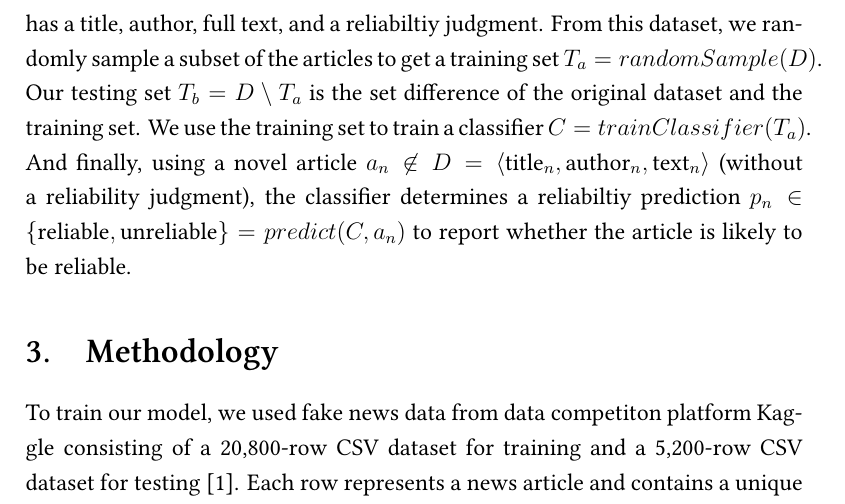
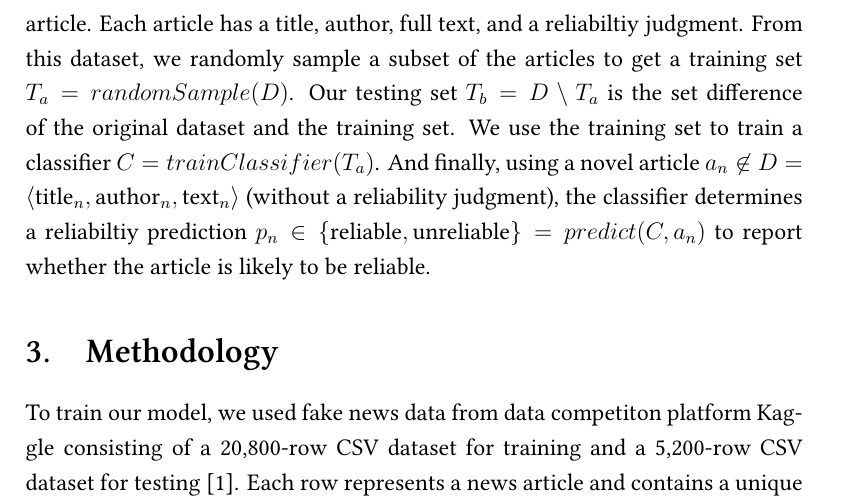
Before and after one commit to PatrickMcGrath29/Trash-Text-Identification, a LaTeX document (report/report.tex): part of page 2 of 7, cut so that both start at the same text. Compiled offline with XeLaTeX.

Commit message:
Allow line breaks on comma

```diff
--- a/report/report.tex
+++ b/report/report.tex
@@ -20,6 +20,18 @@
 
 \newcolumntype{L}{>{$}l<{$}}
 \setmainfont{Linux Libertine O}
+
+\makeatletter
+\def\old@comma{,}
+\catcode`\,=13
+\def,{%
+  \ifmmode%
+    \old@comma\discretionary{}{}{}%
+  \else%
+    \old@comma%
+  \fi%
+}
+\makeatother
 
 \title{Using Textual Features to Identify Document Reliability}
 \author{Julien Cherry \and Patrick McGrath}
```
